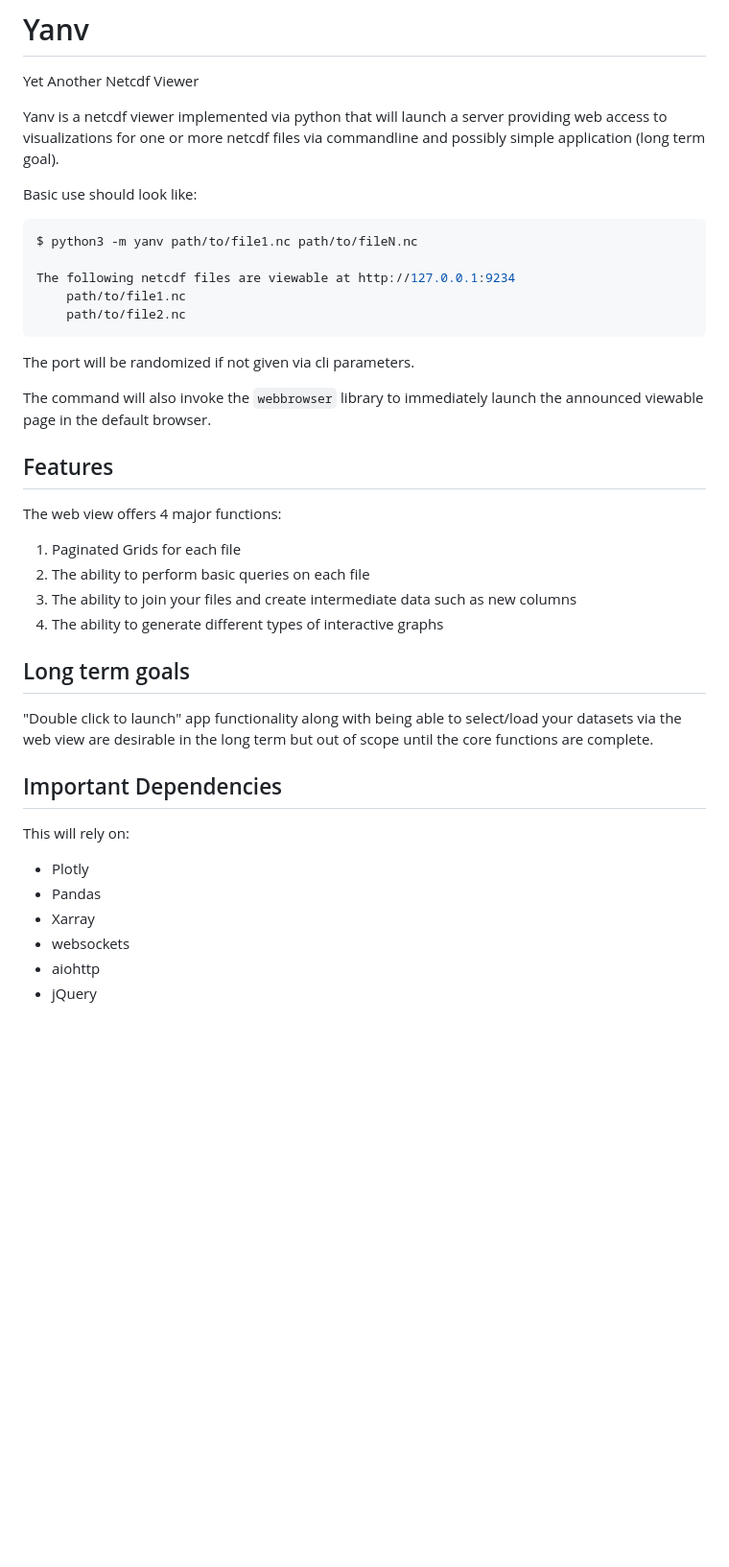
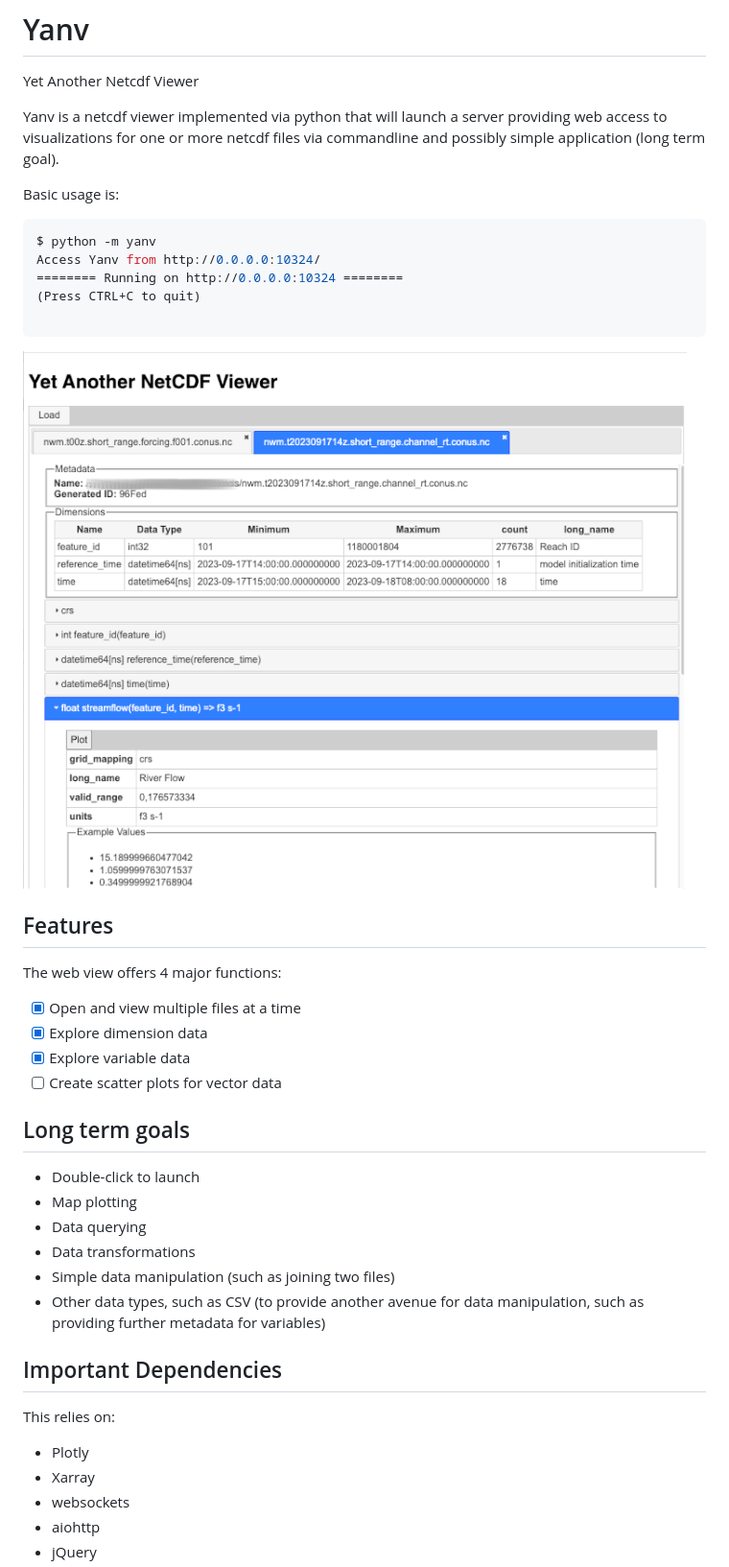
Before and after one commit to christophertubbs/Yanv, a Markdown page: README.md, the part around the change. Shown: that part at 96% size. Rendered like a GitHub page; pictures changed too: YanvScreen.png (added); blank space fills up the shorter version.

Commit message:
Updated the readme and fixed an issue where the application could not be run via `python -m yanv`

````diff
--- a/README.md
+++ b/README.md
@@ -4,40 +4,43 @@ Yet Another Netcdf Viewer
 Yanv is a netcdf viewer implemented via python that will launch a server providing web access to visualizations for one or
 more netcdf files via commandline and possibly simple application (long term goal).
 
-Basic use should look like:
+Basic usage is:
 
 ```shell
-$ python3 -m yanv path/to/file1.nc path/to/fileN.nc
+$ python -m yanv
+Access Yanv from http://0.0.0.0:10324/
+======== Running on http://0.0.0.0:10324 ========
+(Press CTRL+C to quit)
 
-The following netcdf files are viewable at http://127.0.0.1:9234
-    path/to/file1.nc
-    path/to/file2.nc
 ```
-
-The port will be randomized if not given via cli parameters.
-
-The command will also invoke the `webbrowser` library to immediately launch the announced viewable page in the default browser.
+<p>
+    <img src="YanvScreen.png" alt="A screenshot of Yanv in use"/>
+</p>
 
 ## Features
 
 The web view offers 4 major functions:
 
-1. Paginated Grids for each file
-2. The ability to perform basic queries on each file
-3. The ability to join your files and create intermediate data such as new columns
-4. The ability to generate different types of interactive graphs
+- [x] Open and view multiple files at a time
+- [x] Explore dimension data
+- [x] Explore variable data
+- [ ] Create scatter plots for vector data
 
 ## Long term goals
 
-"Double click to launch" app functionality along with being able to select/load your datasets via the web view are
-desirable in the long term but out of scope until the core functions are complete.
+* Double-click to launch
+* Map plotting
+* Data querying
+* Data transformations
+* Simple data manipulation (such as joining two files)
+* Other data types, such as CSV (to provide another avenue for data manipulation, such as providing further metadata
+for variables)
 
 ## Important Dependencies
 
-This will rely on:
+This relies on:
 
 - Plotly
-- Pandas
 - Xarray
 - websockets
 - aiohttp
````
Also changed, not shown: 7 other files.
